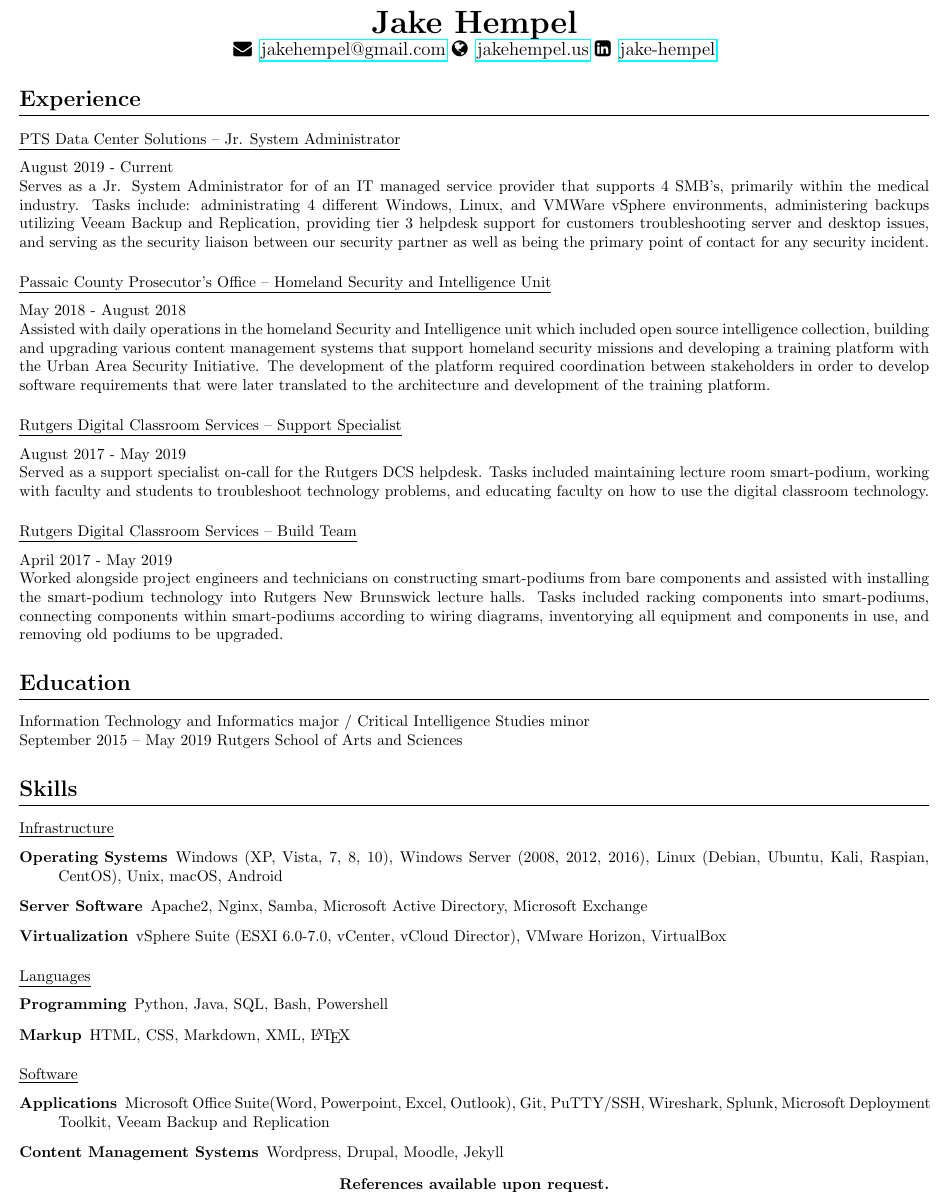
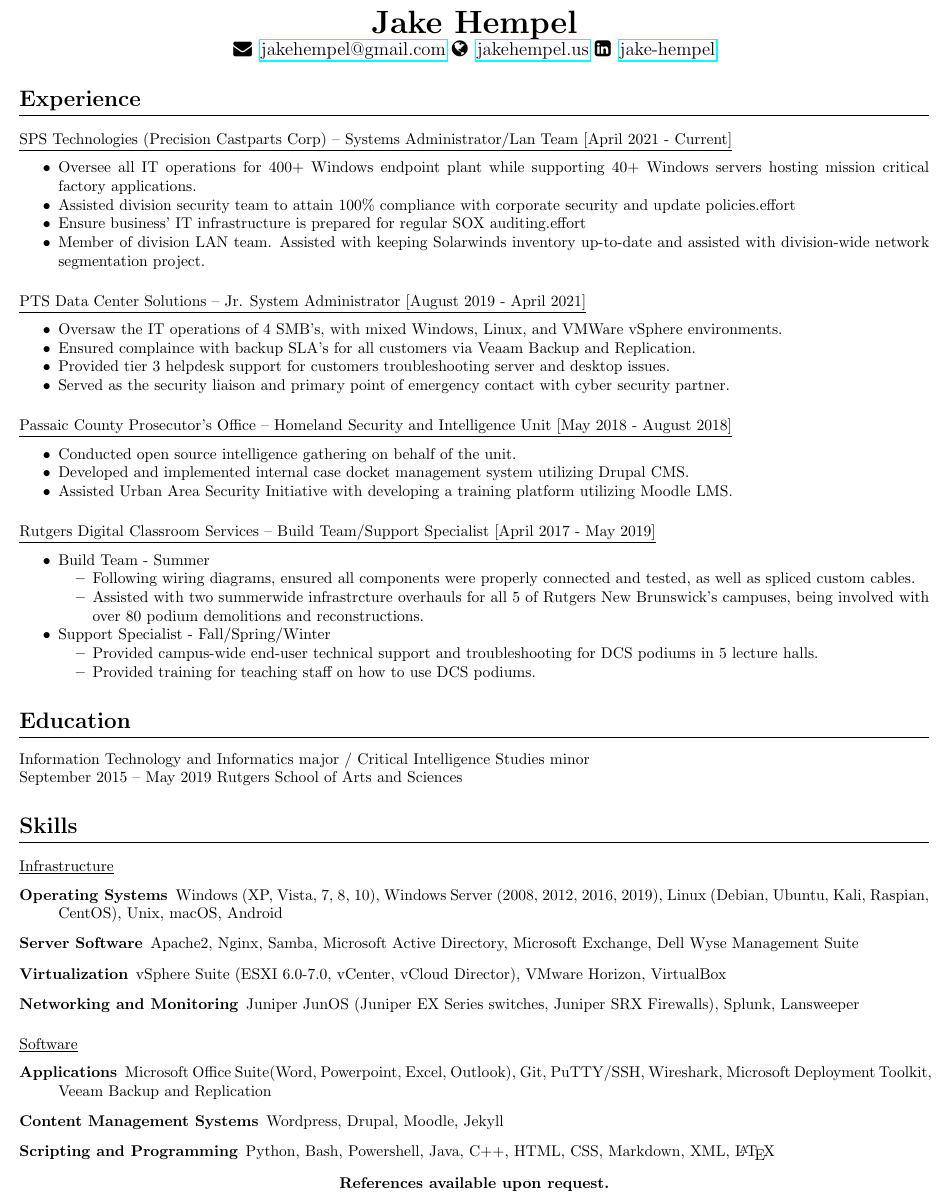
Before and after one commit to jakehempel/Resume, a LaTeX CV (resume.tex): part of the page, cut so that both start at the same text. Compiled offline with pdfLaTeX.

Commit message:
Updated Resume 7/23/22

```diff
--- a/resume.tex
+++ b/resume.tex
@@ -8,6 +8,7 @@
 \usepackage[none]{hyphenat}
 \usepackage{nopageno}
 \usepackage{hyperref}
+\usepackage{paralist}
 \hypersetup{
 	pdftoolbar=false,
 	pdfmenubar=false,
@@ -49,23 +50,39 @@
 \end{center}
 
 \section{Experience}
-
-\subsection{PTS Data Center Solutions -- Jr. System Administrator}
-August 2019 - Current\\*
-Serves as a Jr. System Administrator for of an IT managed service provider that supports 4 SMB's, primarily within the medical industry. Tasks include: administrating 4 different Windows, Linux, and VMWare vSphere environments, administering backups utilizing Veeam Backup and Replication, providing tier 3 helpdesk support for customers troubleshooting server and desktop issues, and serving as the security liaison between our security partner as well as being the primary point of contact for any security incident.
-
-\subsection{Passaic County Prosecutor's Office -- Homeland Security and Intelligence Unit}
-May 2018 - August 2018\\*
-Assisted with daily operations in the homeland Security and Intelligence unit which included open source intelligence collection, building and upgrading various content management systems that support homeland security missions and developing a training platform with the Urban Area Security Initiative.  The development of the platform required coordination between stakeholders in order to develop software requirements that were later translated to the architecture and development of the training platform.
-
-\subsection{Rutgers Digital Classroom Services -- Support Specialist}
-August 2017 - May 2019\\*
-Served as a support specialist on-call for the Rutgers DCS helpdesk. Tasks included maintaining lecture room smart-podium, working with faculty and students to troubleshoot technology problems, and educating faculty on how to use the digital classroom technology.
-
-\subsection{Rutgers Digital Classroom Services -- Build Team}
-April 2017 - May 2019\\*
-Worked alongside project engineers and technicians on constructing smart-podiums from bare components and assisted with installing the smart-podium technology into Rutgers New Brunswick lecture halls. Tasks included racking components into smart-podiums, connecting components within smart-podiums according to wiring diagrams, inventorying all equipment and components in use, and removing old podiums to be upgraded.
-
+\subsection{SPS Technologies (Precision Castparts Corp) -- Systems Administrator/Lan Team [April 2021 - Current]}
+\begin{compactitem}
+	\item Oversee all IT operations for 400+ Windows endpoint plant while supporting 40+ Windows servers hosting mission critical factory applications.
+	\item Assisted division security team to attain 100\% compliance with corporate security and update policies.effort
+	\item Ensure business' IT infrastructure is prepared for regular SOX auditing.effort
+	\item Member of division LAN team. Assisted with keeping Solarwinds inventory up-to-date and assisted with division-wide network segmentation project.
+\end{compactitem}
+\subsection{PTS Data Center Solutions -- Jr. System Administrator [August 2019 - April 2021]}
+\begin{compactitem}
+	\item Oversaw the IT operations of 4 SMB's, with mixed Windows, Linux, and VMWare vSphere environments.
+	\item Ensured complaince with backup SLA's for all customers via Veaam Backup and Replication.
+	\item Provided tier 3 helpdesk support for customers troubleshooting server and desktop issues.
+ 	\item Served as the security liaison and primary point of emergency contact with cyber security partner.
+\end{compactitem}
+\subsection{Passaic County Prosecutor's Office -- Homeland Security and Intelligence Unit [May 2018 - August 2018]}
+\begin{compactitem}
+	\item Conducted open source intelligence gathering on behalf of the unit.
+	\item Developed and implemented internal case docket management system utilizing Drupal CMS.
+	\item Assisted Urban Area Security Initiative with developing a training platform utilizing Moodle LMS.
+\end{compactitem}
+\subsection{Rutgers Digital Classroom Services -- Build Team/Support Specialist [April 2017 - May 2019]}
+\begin{compactitem}
+\item Build Team - Summer
+	\begin{compactitem}
+		\item Following wiring diagrams, ensured all components were properly connected and tested, as well as spliced custom cables.
+		\item Assisted with two summerwide infrastrcture overhauls for all 5 of Rutgers New Brunswick's campuses, being involved with over 80 podium demolitions and reconstructions.
+	\end{compactitem}
+\item Support Specialist - Fall/Spring/Winter
+	\begin{compactitem}
+		\item Provided campus-wide end-user technical support and troubleshooting for DCS podiums in 5 lecture halls.
+		\item Provided training for teaching staff on how to use DCS podiums.
+	\end{compactitem}
+\end{compactitem}
 
 \section{Education}
 Information Technology and Informatics major /
@@ -77,24 +94,19 @@
 
 \subsection{Infrastructure}
 \begin{description}
-\item[Operating Systems] Windows (XP, Vista, 7, 8, 10), Windows Server (2008, 2012, 2016), Linux (Debian, Ubuntu, Kali, Raspian, CentOS), Unix,  macOS, Android
-\item[Server Software] Apache2, Nginx, Samba, Microsoft Active Directory, Microsoft Exchange
+\item[Operating Systems] Windows (XP, Vista, 7, 8, 10), Windows Server (2008, 2012, 2016, 2019), Linux (Debian, Ubuntu, Kali, Raspian, CentOS), Unix,  macOS, Android
+\item[Server Software] Apache2, Nginx, Samba, Microsoft Active Directory, Microsoft Exchange, Dell Wyse Management Suite
 \item[Virtualization] vSphere Suite (ESXI 6.0-7.0, vCenter, vCloud Director), VMware Horizon, VirtualBox
-\end{description}
-
-%---LANGUAGES---
-\subsection{Languages}
-\begin{description}
-\item[Programming] Python, Java, SQL, Bash, Powershell
-\item[Markup] HTML, CSS, Markdown, XML, {\LaTeX}
+\item[Networking and Monitoring] Juniper JunOS (Juniper EX Series switches, Juniper SRX Firewalls), Splunk, Lansweeper
 \end{description}
 
 %---SOFTWARE---
 \subsection{Software}
 
 \begin{description}
-\item[Applications] Microsoft Office Suite(Word, Powerpoint, Excel, Outlook), Git, PuTTY/SSH, Wireshark, Splunk, Microsoft Deployment Toolkit, Veeam Backup and Replication
+\item[Applications] Microsoft Office Suite(Word, Powerpoint, Excel, Outlook), Git, PuTTY/SSH, Wireshark, Microsoft Deployment Toolkit, Veeam Backup and Replication
 \item[Content Management Systems] Wordpress, Drupal, Moodle, Jekyll
+\item[Scripting and Programming] Python, Bash, Powershell, Java, C++, HTML, CSS, Markdown, XML, {\LaTeX}
 \end{description}
 
 
```
